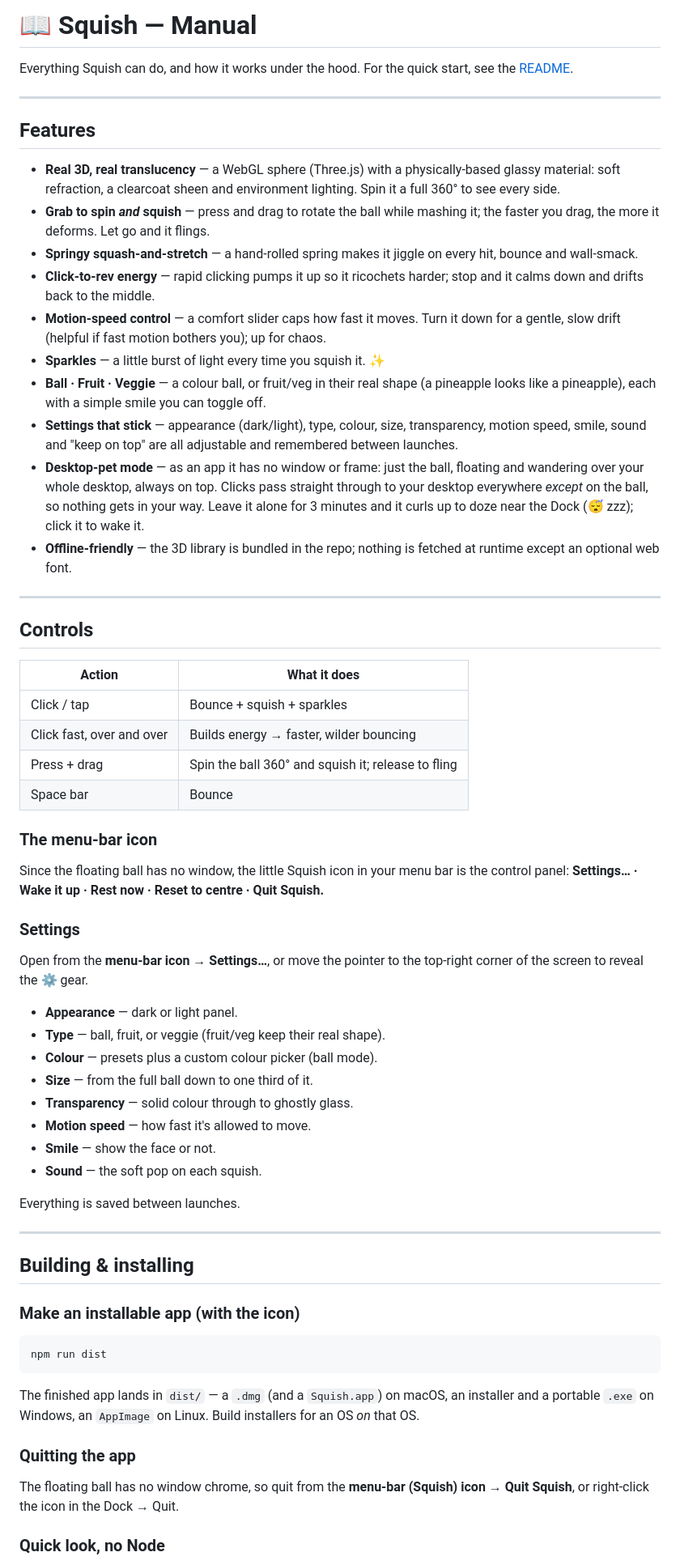
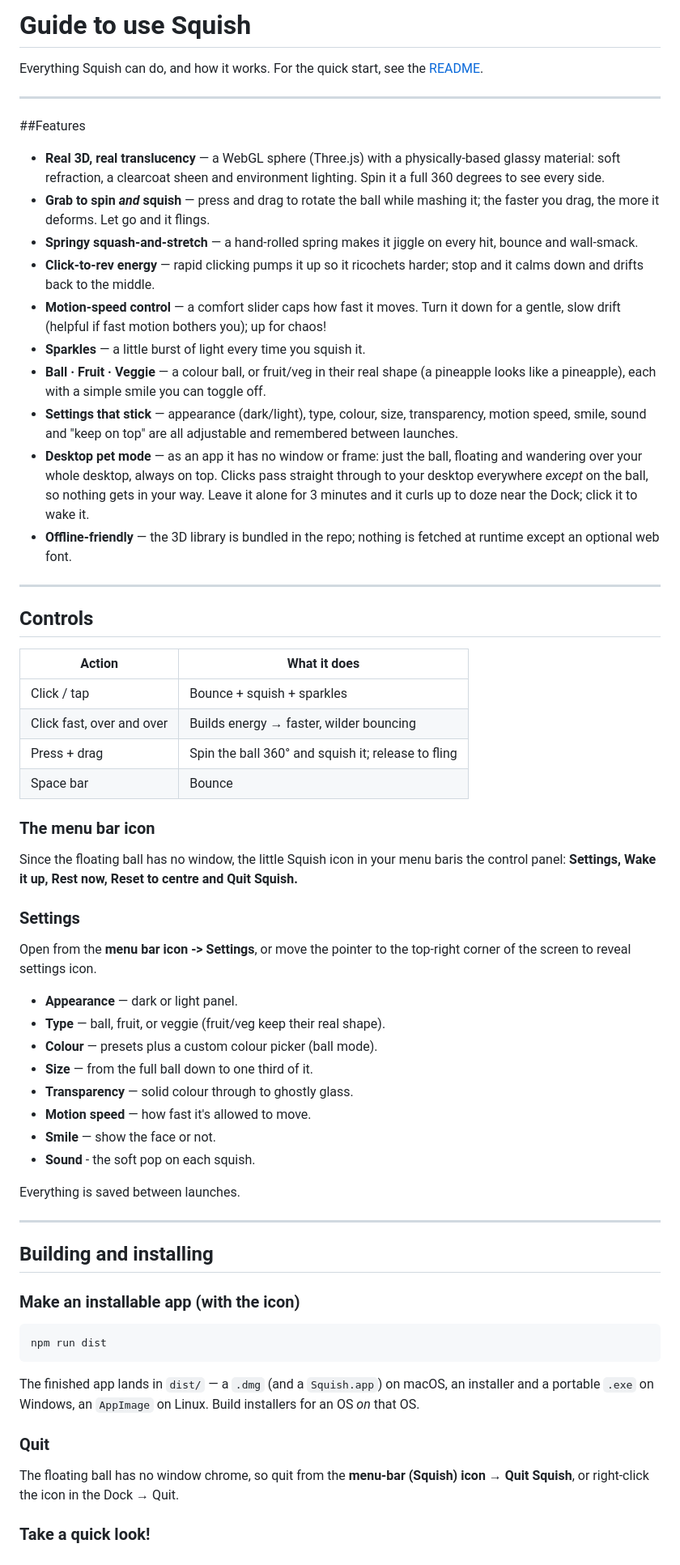
Before and after one commit to saatvikaarunagiri/Squish-Desktop-Stress-Ball, a Markdown page: MANUAL.md, the part around one of its changes. Shown at 81% size. GitHub-like rendering.

Commit message:
updated guide

````diff
--- a/MANUAL.md
+++ b/MANUAL.md
@@ -1,37 +1,22 @@
-# 📖 Squish — Manual
+# Guide to use Squish
 
-Everything Squish can do, and how it works under the hood. For the quick start,
-see the [README](README.md).
+Everything Squish can do, and how it works. For the quick start, see the [README](README.md).
 
 ---
 
-## Features
+##Features
 
-- **Real 3D, real translucency** — a WebGL sphere (Three.js) with a
-  physically-based glassy material: soft refraction, a clearcoat sheen and
-  environment lighting. Spin it a full 360° to see every side.
-- **Grab to spin *and* squish** — press and drag to rotate the ball while
-  mashing it; the faster you drag, the more it deforms. Let go and it flings.
-- **Springy squash-and-stretch** — a hand-rolled spring makes it jiggle on every
-  hit, bounce and wall-smack.
-- **Click-to-rev energy** — rapid clicking pumps it up so it ricochets harder;
-  stop and it calms down and drifts back to the middle.
-- **Motion-speed control** — a comfort slider caps how fast it moves. Turn it
-  down for a gentle, slow drift (helpful if fast motion bothers you); up for
-  chaos.
-- **Sparkles** — a little burst of light every time you squish it. ✨
-- **Ball · Fruit · Veggie** — a colour ball, or fruit/veg in their real shape (a
-  pineapple looks like a pineapple), each with a simple smile you can toggle off.
-- **Settings that stick** — appearance (dark/light), type, colour, size,
-  transparency, motion speed, smile, sound and "keep on top" are all adjustable
-  and remembered between launches.
-- **Desktop-pet mode** — as an app it has no window or frame: just the ball,
-  floating and wandering over your whole desktop, always on top. Clicks pass
-  straight through to your desktop everywhere *except* on the ball, so nothing
-  gets in your way. Leave it alone for 3 minutes and it curls up to doze near the
-  Dock (😴 zzz); click it to wake it.
-- **Offline-friendly** — the 3D library is bundled in the repo; nothing is
-  fetched at runtime except an optional web font.
+- **Real 3D, real translucency** — a WebGL sphere (Three.js) with a physically-based glassy material: soft refraction, a clearcoat sheen and
+  environment lighting. Spin it a full 360 degrees to see every side.
+- **Grab to spin *and* squish** — press and drag to rotate the ball while mashing it; the faster you drag, the more it deforms. Let go and it flings.
+- **Springy squash-and-stretch** — a hand-rolled spring makes it jiggle on every hit, bounce and wall-smack.
+- **Click-to-rev energy** — rapid clicking pumps it up so it ricochets harder; stop and it calms down and drifts back to the middle.
+- **Motion-speed control** — a comfort slider caps how fast it moves. Turn it down for a gentle, slow drift (helpful if fast motion bothers you); up for chaos!
+- **Sparkles** — a little burst of light every time you squish it.
+- **Ball · Fruit · Veggie** — a colour ball, or fruit/veg in their real shape (a pineapple looks like a pineapple), each with a simple smile you can toggle off.
+- **Settings that stick** — appearance (dark/light), type, colour, size, transparency, motion speed, smile, sound and "keep on top" are all adjustable and remembered between launches.
+- **Desktop pet mode** — as an app it has no window or frame: just the ball, floating and wandering over your whole desktop, always on top. Clicks pass straight through to your desktop everywhere *except* on the ball, so nothing gets in your way. Leave it alone for 3 minutes and it curls up to doze near the Dock; click it to wake it.
+- **Offline-friendly** — the 3D library is bundled in the repo; nothing is fetched at runtime except an optional web font.
 
 ---
 
@@ -44,16 +29,13 @@ see the [README](README.md).
 | Press + drag | Spin the ball 360° and squish it; release to fling |
 | Space bar | Bounce |
 
-### The menu-bar icon
+### The menu bar icon
 
-Since the floating ball has no window, the little Squish icon in your menu bar
-is the control panel: **Settings… · Wake it up · Rest now · Reset to centre ·
-Quit Squish.**
+Since the floating ball has no window, the little Squish icon in your menu baris the control panel: **Settings, Wake it up, Rest now, Reset to centre and Quit Squish.**
 
 ### Settings
 
-Open from the **menu-bar icon → Settings…**, or move the pointer to the
-top-right corner of the screen to reveal the ⚙️ gear.
+Open from the **menu bar icon -> Settings**, or move the pointer to the top-right corner of the screen to reveal settings icon.
 
 - **Appearance** — dark or light panel.
 - **Type** — ball, fruit, or veggie (fruit/veg keep their real shape).
@@ -62,13 +44,13 @@ top-right corner of the screen to reveal the ⚙️ gear.
 - **Transparency** — solid colour through to ghostly glass.
 - **Motion speed** — how fast it's allowed to move.
 - **Smile** — show the face or not.
-- **Sound** — the soft pop on each squish.
+- **Sound** - the soft pop on each squish.
 
 Everything is saved between launches.
 
 ---
 
-## Building & installing
+## Building and installing
 
 ### Make an installable app (with the icon)
 
@@ -76,14 +58,12 @@ Everything is saved between launches.
 npm run dist
 ```
 
-The finished app lands in `dist/` — a `.dmg` (and a `Squish.app`) on macOS, an
-installer and a portable `.exe` on Windows, an `AppImage` on Linux. Build
-installers for an OS *on* that OS.
+The finished app lands in `dist/` — a `.dmg` (and a `Squish.app`) on macOS, an installer and a portable `.exe` on Windows, an `AppImage` on Linux. Build installers for an OS *on* that OS.
 
-### Quitting the app
+### Quit
 
 The floating ball has no window chrome, so quit from the **menu-bar (Squish)
 icon → Quit Squish**, or right-click the icon in the Dock → Quit.
 
-### Quick look, no Node
+### Take a quick look!
 
````
Also changed, not shown: other parts of MANUAL.md (+16 -41 lines).
